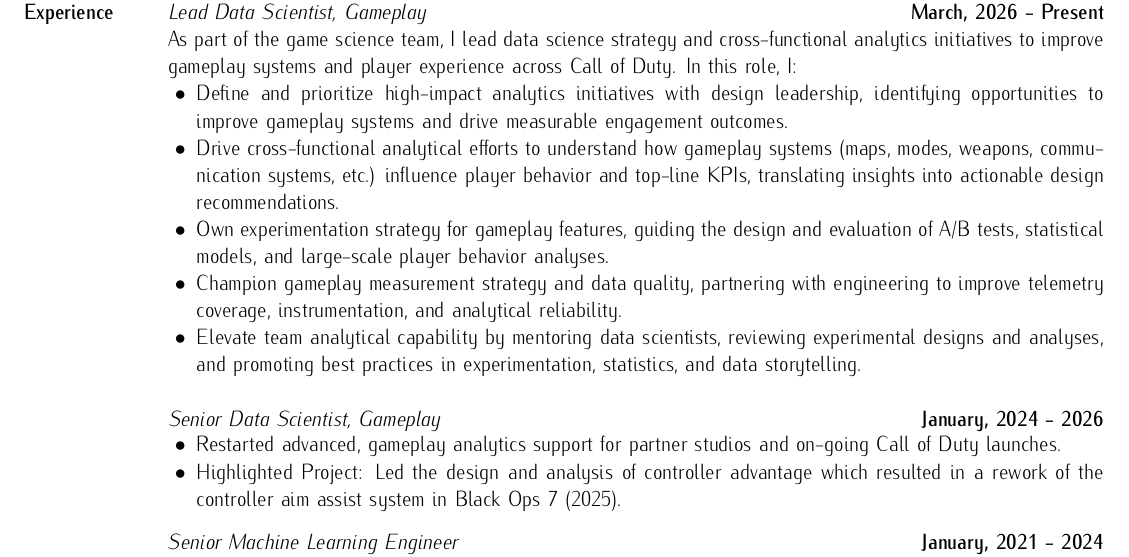
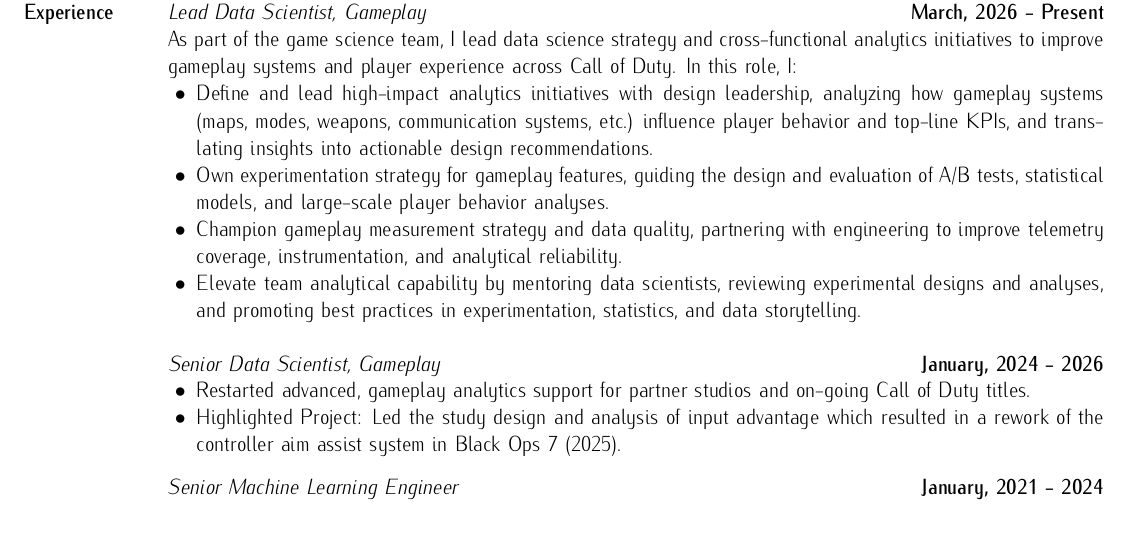
Before and after one commit to boada/cv, a LaTeX CV (boada-cv.tex): part of the page, cut so that both start at the same text, the shorter picture padded with empty space. Compiled offline with pdfLaTeX.

Commit message:
update a bit. condense bullets

```diff
--- a/boada-cv.tex
+++ b/boada-cv.tex
@@ -54,8 +54,7 @@
 \textit{Lead Data Scientist, Gameplay} \hfill \textbf{March, 2026 - Present}\newline
 As part of the game science team, I lead data science strategy and cross-functional analytics initiatives to improve gameplay systems and player experience across Call of Duty. In this role, I:
     \begin{list2}
-        \item Define and prioritize high-impact analytics initiatives with design leadership, identifying opportunities to improve gameplay systems and drive measurable engagement outcomes.
-        \item Drive cross-functional analytical efforts to understand how gameplay systems (maps, modes, weapons, communication systems, etc.) influence player behavior and top-line KPIs, translating insights into actionable design recommendations.
+        \item Define and lead high-impact analytics initiatives with design leadership, analyzing how gameplay systems (maps, modes, weapons, communication systems, etc.) influence player behavior and top-line KPIs, and translating insights into actionable design recommendations.
         \item Own experimentation strategy for gameplay features, guiding the design and evaluation of A/B tests, statistical models, and large-scale player behavior analyses.
         \item Champion gameplay measurement strategy and data quality, partnering with engineering to improve telemetry coverage, instrumentation, and analytical reliability.
         \item Elevate team analytical capability by mentoring data scientists, reviewing experimental designs and analyses, and promoting best practices in experimentation, statistics, and data storytelling.
@@ -63,8 +62,8 @@
 \textit{Senior Data Scientist, Gameplay} \hfill \textbf{January, 2024 - 2026}\newline
     \begin{list2}
         \vspace*{-5mm}
-        \item Restarted advanced, gameplay analytics support for partner studios and on-going Call of Duty launches.
-        \item Highlighted Project: Led the design and analysis of controller advantage which resulted in a rework of the controller aim assist system in Black Ops 7 (2025).
+        \item Restarted advanced, gameplay analytics support for partner studios and on-going Call of Duty titles.
+        \item Highlighted Project: Led the study design and analysis of input advantage which resulted in a rework of the controller aim assist system in Black Ops 7 (2025).
     \end{list2}
     \vspace*{-2mm}
 \textit{Senior Machine Learning Engineer} \hfill \textbf{January, 2021 - 2024}\newline
```
